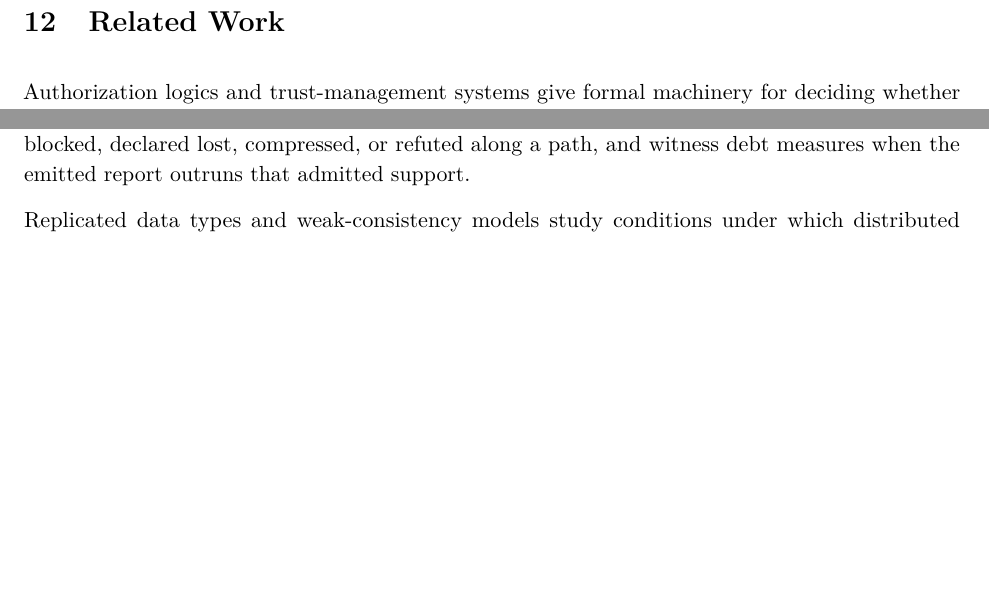
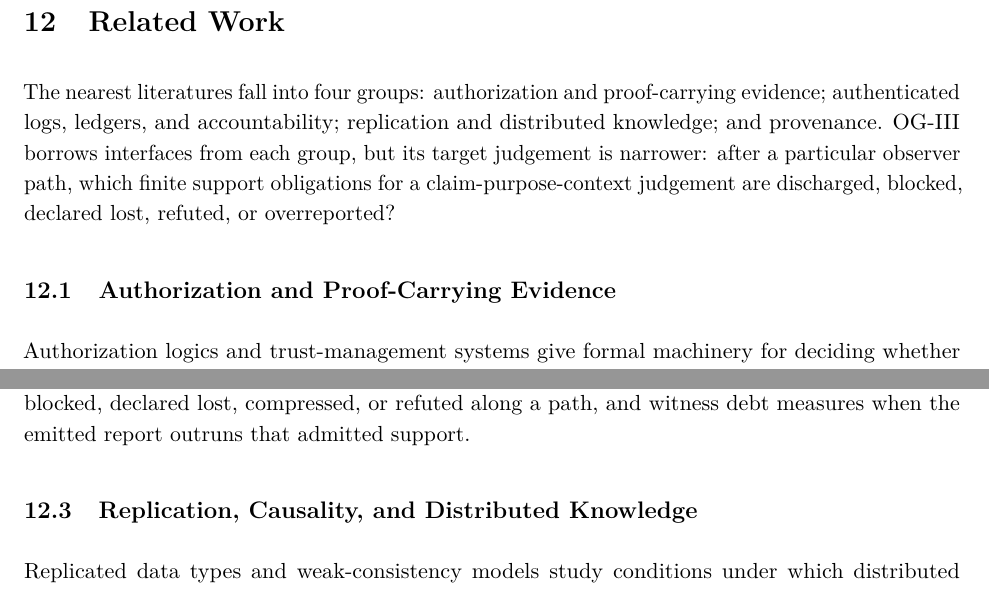
Before and after one commit to flyingrobots/og-3, a LaTeX document (observer_geometry_3.tex): two parts of pages 24 and 25 of 49 before the commit and two parts of pages 24 and 25 of 50 after it, joined at a grey line, cut so that both start at the same text, the shorter picture padded with empty space. Compiled offline with pdfLaTeX.

Commit message:
docs: structure related work

```diff
--- a/observer_geometry_3.tex
+++ b/observer_geometry_3.tex
@@ -1554,6 +1554,16 @@ from this formalization.
 \section{Related Work}
 \label{sec:related-work}
 
+The nearest literatures fall into four groups: authorization and
+proof-carrying evidence; authenticated logs, ledgers, and accountability;
+replication and distributed knowledge; and provenance. OG-III borrows
+interfaces from each group, but its target judgement is narrower: after a
+particular observer path, which finite support obligations for a
+claim-purpose-context judgement are discharged, blocked, declared lost,
+refuted, or overreported?
+
+\subsection{Authorization and Proof-Carrying Evidence}
+
 Authorization logics and trust-management systems give formal machinery for
 deciding whether credentials, principals, delegation, and local policies justify
 access. Abadi, Burrows, Lampson, and Plotkin give a logical calculus for access
@@ -1622,6 +1641,8 @@ support obligations for an arbitrary claim were carried, blocked, declared lost,
 compressed, or refuted along a path, and witness debt measures when the emitted
 report outruns that admitted support.
 
+\subsection{Replication, Causality, and Distributed Knowledge}
+
 Replicated data types and weak-consistency models study conditions under which
 distributed replicas converge on state or preserve causal relationships. Causal
 memory formalizes agreement on the relative order of causally related
```
Also changed, not shown: observer_geometry_3.tex (18 more changed lines).
